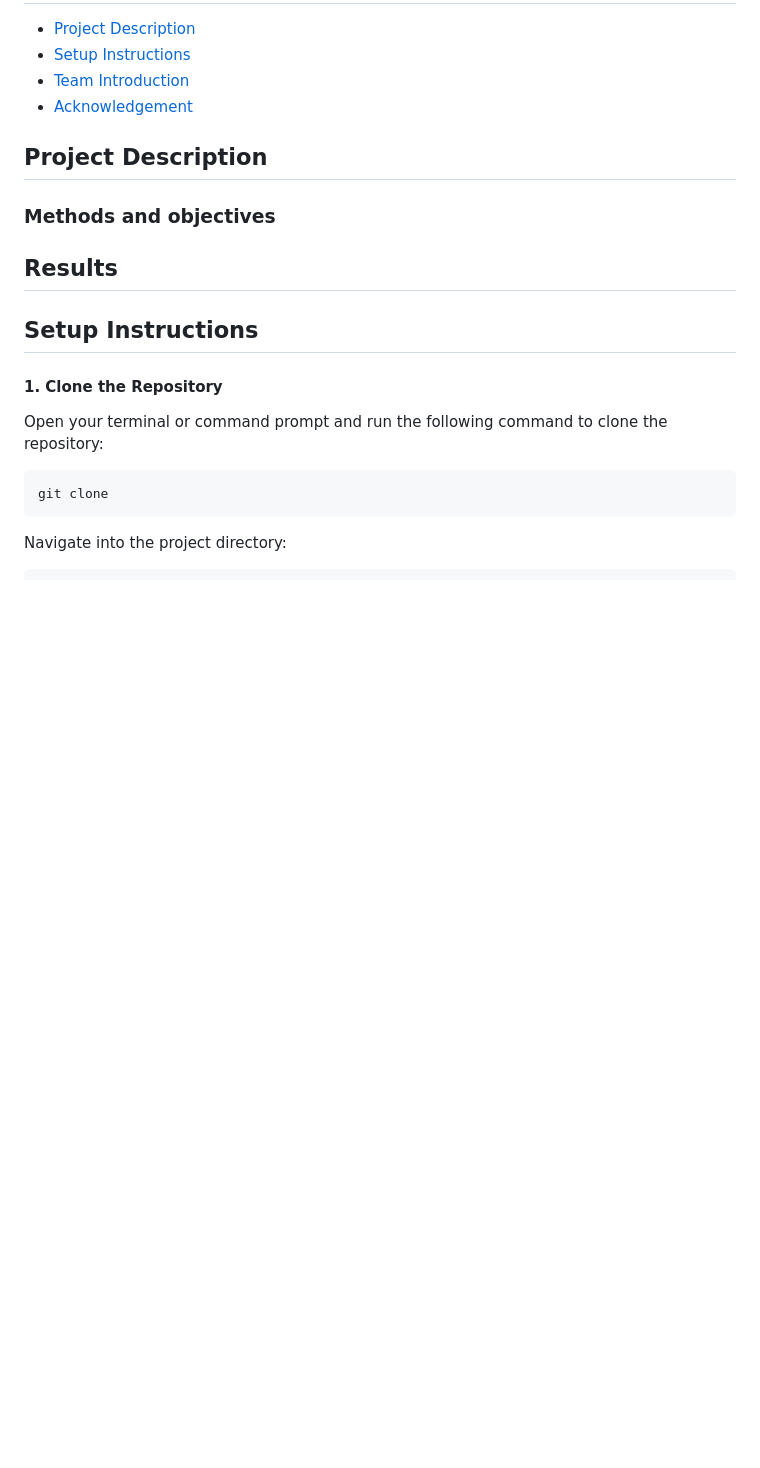
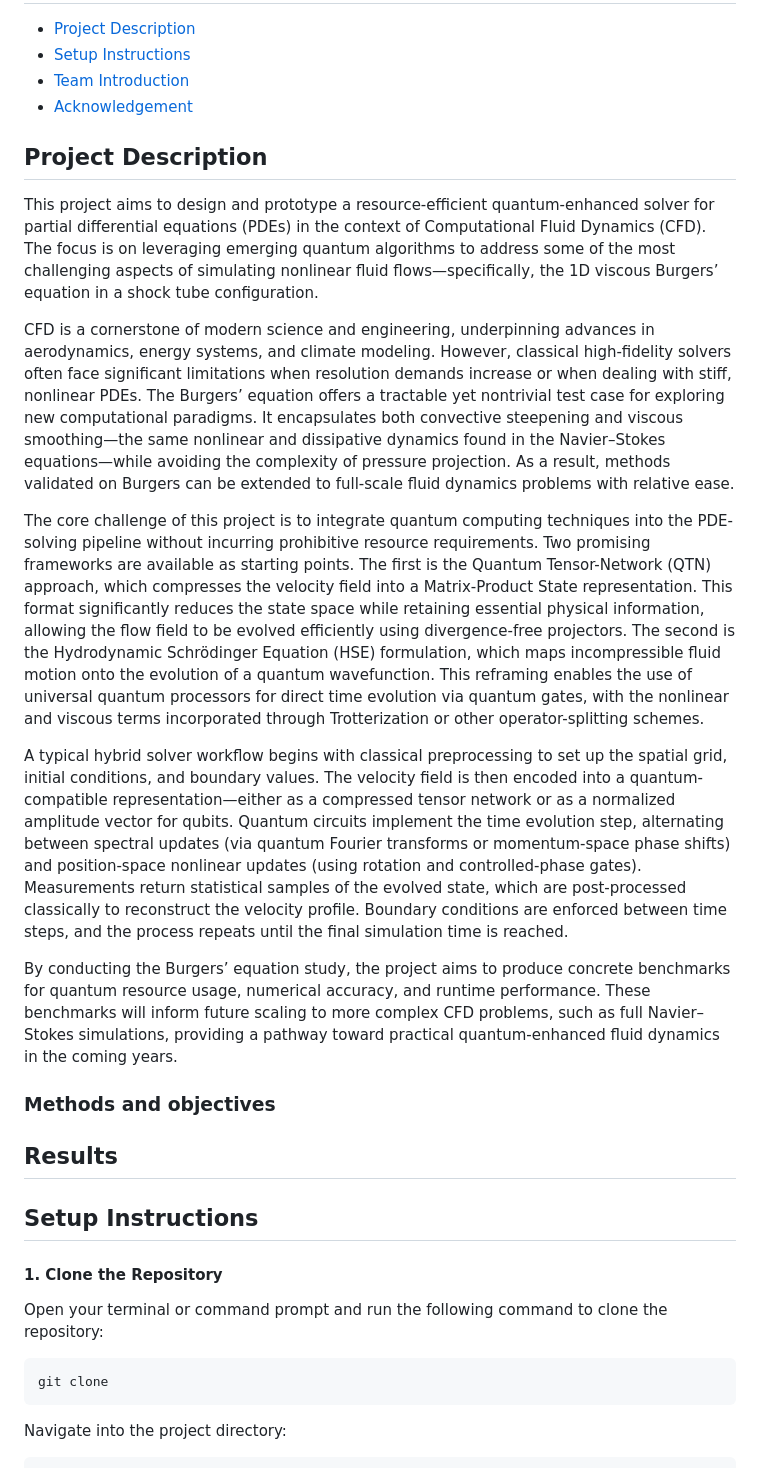
Before and after one commit to hosen20/project_3, a Markdown page: README.md, the part around the change printed below. Rendered like a GitHub page; blank space fills up the shorter version.

```diff
--- a/README.md
+++ b/README.md
@@ -34,6 +34,18 @@ Team Member 3:
 
 
 ## Project Description
+This project aims to design and prototype a resource-efficient quantum-enhanced solver for partial differential equations (PDEs) in the context of Computational Fluid Dynamics (CFD). The focus is on leveraging emerging quantum algorithms to address some of the most challenging aspects of simulating nonlinear fluid flows—specifically, the 1D viscous Burgers’ equation in a shock tube configuration.
+
+CFD is a cornerstone of modern science and engineering, underpinning advances in aerodynamics, energy systems, and climate modeling. However, classical high-fidelity solvers often face significant limitations when resolution demands increase or when dealing with stiff, nonlinear PDEs. The Burgers’ equation offers a tractable yet nontrivial test case for exploring new computational paradigms. It encapsulates both convective steepening and viscous smoothing—the same nonlinear and dissipative dynamics found in the Navier–Stokes equations—while avoiding the complexity of pressure projection. As a result, methods validated on Burgers can be extended to full-scale fluid dynamics problems with relative ease.
+
+The core challenge of this project is to integrate quantum computing techniques into the PDE-solving pipeline without incurring prohibitive resource requirements. Two promising frameworks are available as starting points. The first is the Quantum Tensor-Network (QTN) approach, which compresses the velocity field into a Matrix-Product State representation. This format significantly reduces the state space while retaining essential physical information, allowing the flow field to be evolved efficiently using divergence-free projectors. The second is the Hydrodynamic Schrödinger Equation (HSE) formulation, which maps incompressible fluid motion onto the evolution of a quantum wavefunction. This reframing enables the use of universal quantum processors for direct time evolution via quantum gates, with the nonlinear and viscous terms incorporated through Trotterization or other operator-splitting schemes.
+
+
+
+A typical hybrid solver workflow begins with classical preprocessing to set up the spatial grid, initial conditions, and boundary values. The velocity field is then encoded into a quantum-compatible representation—either as a compressed tensor network or as a normalized amplitude vector for qubits. Quantum circuits implement the time evolution step, alternating between spectral updates (via quantum Fourier transforms or momentum-space phase shifts) and position-space nonlinear updates (using rotation and controlled-phase gates). Measurements return statistical samples of the evolved state, which are post-processed classically to reconstruct the velocity profile. Boundary conditions are enforced between time steps, and the process repeats until the final simulation time is reached.
+
+By conducting the Burgers’ equation study, the project aims to produce concrete benchmarks for quantum resource usage, numerical accuracy, and runtime performance. These benchmarks will inform future scaling to more complex CFD problems, such as full Navier–Stokes simulations, providing a pathway toward practical quantum-enhanced fluid dynamics in the coming years.
+
 
 ### Methods and objectives
 
```
Also changed, not shown: other parts of README.md (+1 -1 lines).
